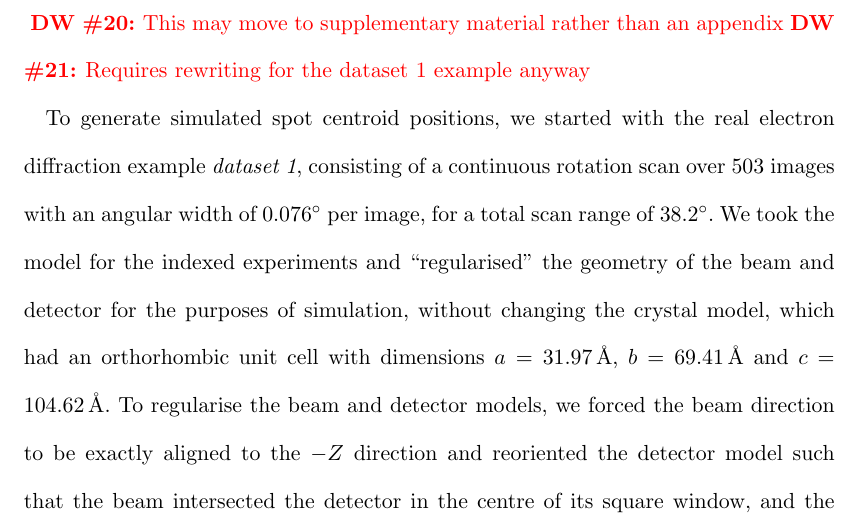
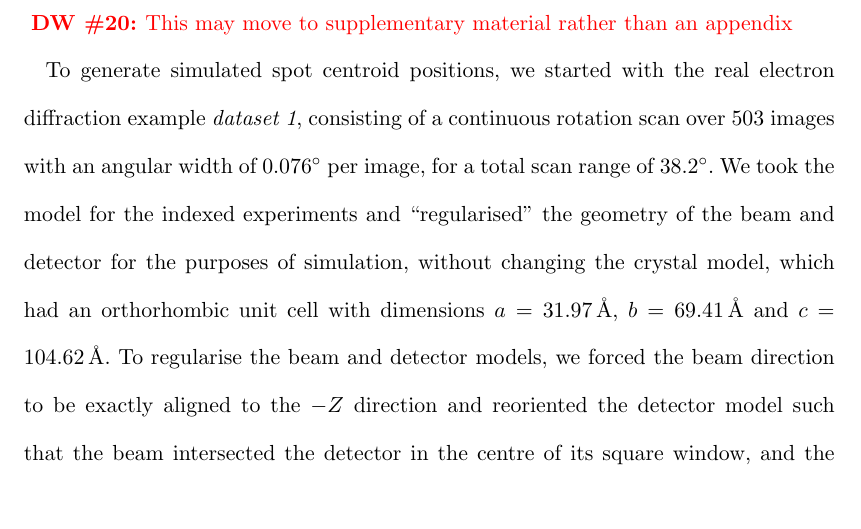
Before and after one commit to dagewa/DIALS_for_ED_paper, a LaTeX thesis (DIALS_for_ED.tex): part of page 31 of 32, cut so that both start at the same text, the shorter picture padded with empty space. Compiled offline with pdfLaTeX.

Commit message:
Remove comment already dealt with

```diff
--- a/DIALS_for_ED.tex
+++ b/DIALS_for_ED.tex
@@ -1074,7 +1074,6 @@ types and help strings up to an `expert level' of 2.
 \section{Simulation for comparison of ED versus MX geometry refinement
   \label{app:simulation}}
 \DW{This may move to supplementary material rather than an appendix}
-\DW{Requires rewriting for the dataset 1 example anyway}
 
 To generate simulated spot centroid positions, we started with the real electron
 diffraction example \emph{dataset 1}, consisting of a continuous rotation scan over 503 images with
```
